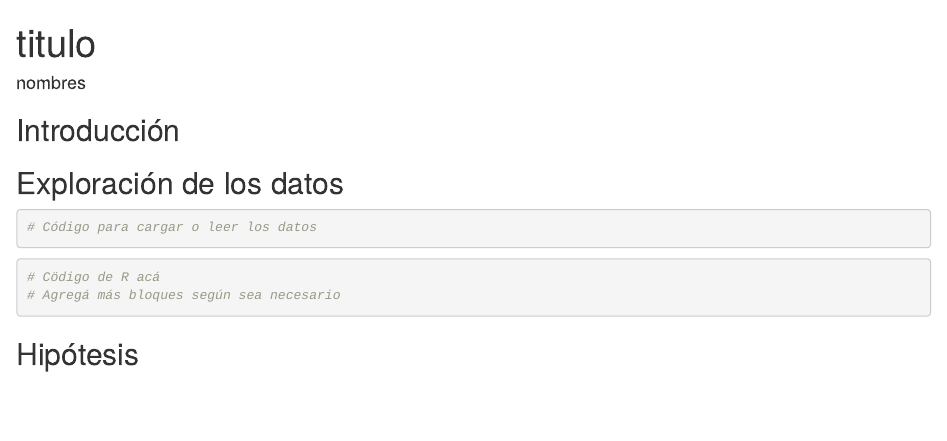
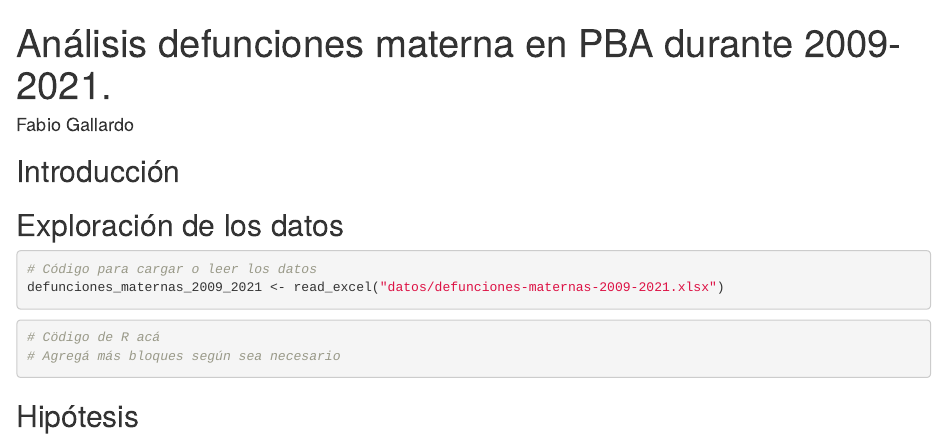
Before and after one commit to DiploDatosUNAB/informe-grupo_13, an R Markdown document (informe.Rmd): the page in a window 1100 px wide, from its top. Rendered offline with R 4.5, knitr and Pandoc, with nearby package versions.

Commit message:
Elijo el tema y cargo la base para analizar

````diff
--- a/informe.Rmd
+++ b/informe.Rmd
@@ -1,6 +1,6 @@
 ---
-title: "titulo"
-author: "nombres"
+title: "Análisis defunciones materna en PBA durante 2009-2021."
+author: "Fabio Gallardo"
 output: html_document
 ---
 
@@ -8,6 +8,8 @@ output: html_document
 ```{r setup, include=FALSE}
 knitr::opts_chunk$set(echo = TRUE)
 # Cargar los paquetes necesarios acá
+library(readxl)
+
 ```
 
 
@@ -20,6 +22,8 @@ knitr::opts_chunk$set(echo = TRUE)
 
 ```{r}
 # Código para cargar o leer los datos
+defunciones_maternas_2009_2021 <- read_excel("datos/defunciones-maternas-2009-2021.xlsx")
+
 ```
 
 
````
Also changed, not shown: datos/defunciones-maternas-2009-2021.xlsx (added).
